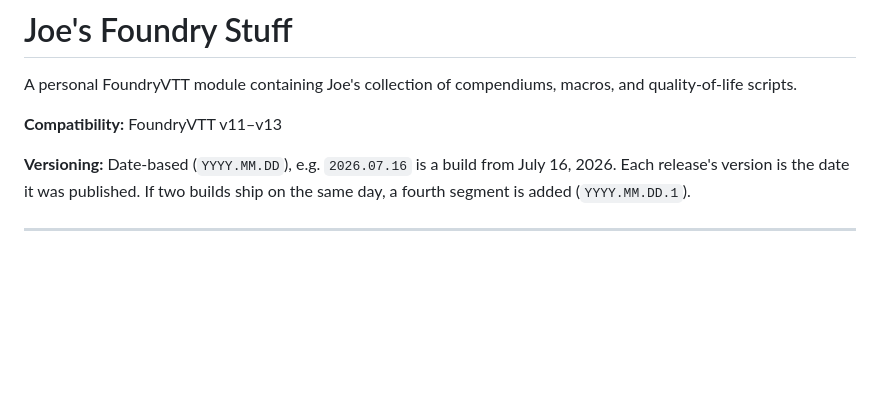
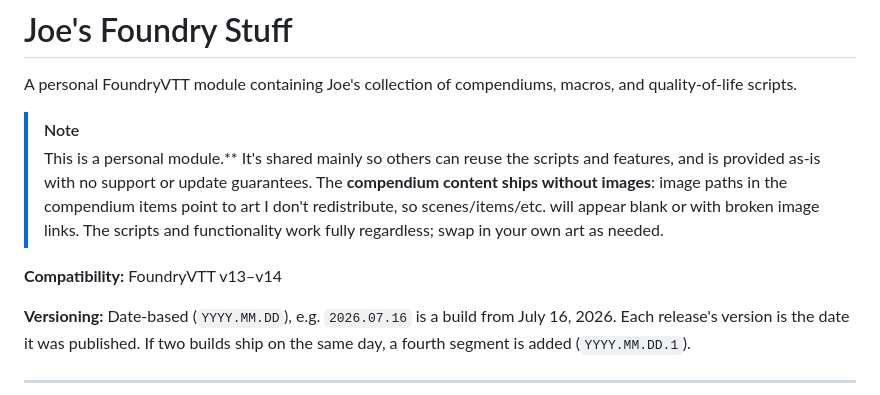
Before and after one commit to thejoester/joes-foundry-stuff, a Markdown page: README.md, the part around the change. GitHub-like rendering; blank space fills up the shorter version.

```diff
--- a/README.md
+++ b/README.md
@@ -2,7 +2,10 @@
 
 A personal FoundryVTT module containing Joe's collection of compendiums, macros, and quality-of-life scripts.
 
-**Compatibility:** FoundryVTT v11–v13
+> [!NOTE]
+> This is a personal module.** It's shared mainly so others can reuse the scripts and features, and is provided as-is with no support or update guarantees. The **compendium content ships without images**: image paths in the compendium items point to art I don't redistribute, so scenes/items/etc. will appear blank or with broken image links. The scripts and functionality work fully regardless; swap in your own art as needed.
+
+**Compatibility:** FoundryVTT v13–v14
 
 **Versioning:** Date-based (`YYYY.MM.DD`), e.g. `2026.07.16` is a build from July 16, 2026. Each release's version is the date it was published. If two builds ship on the same day, a fourth segment is added (`YYYY.MM.DD.1`).
 
```
